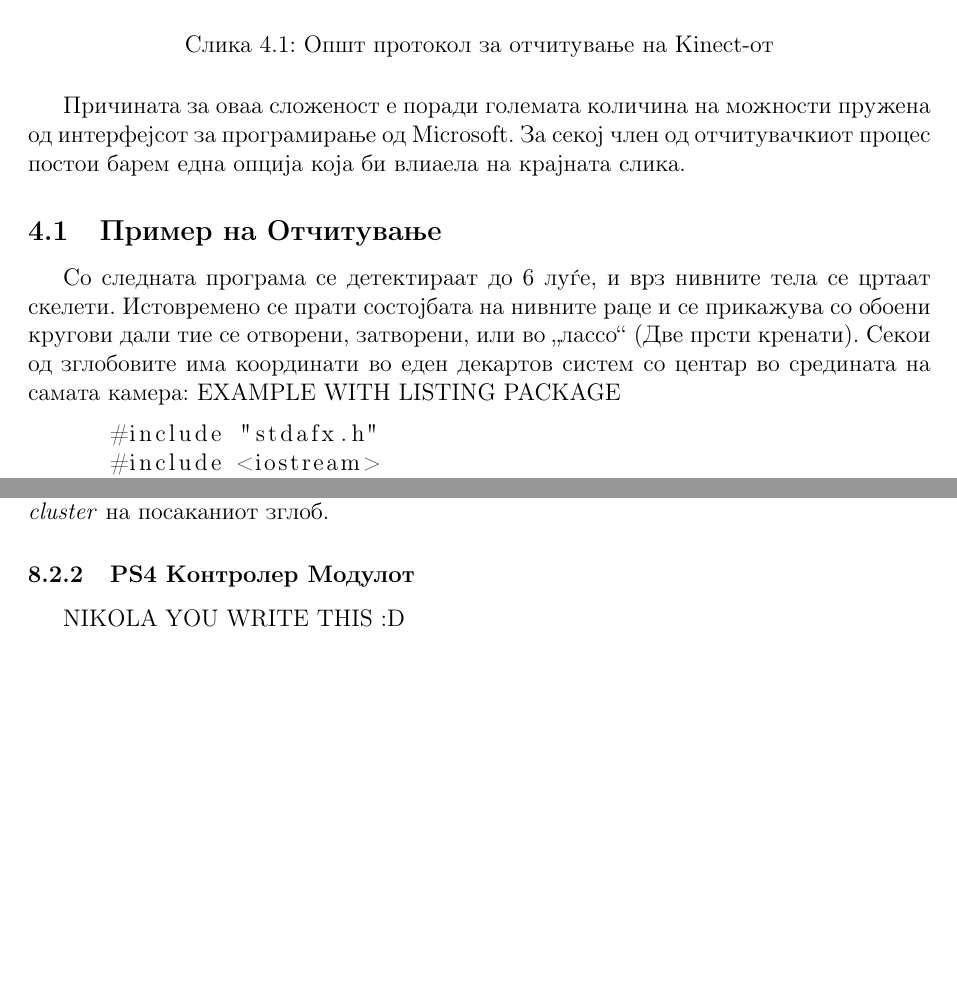
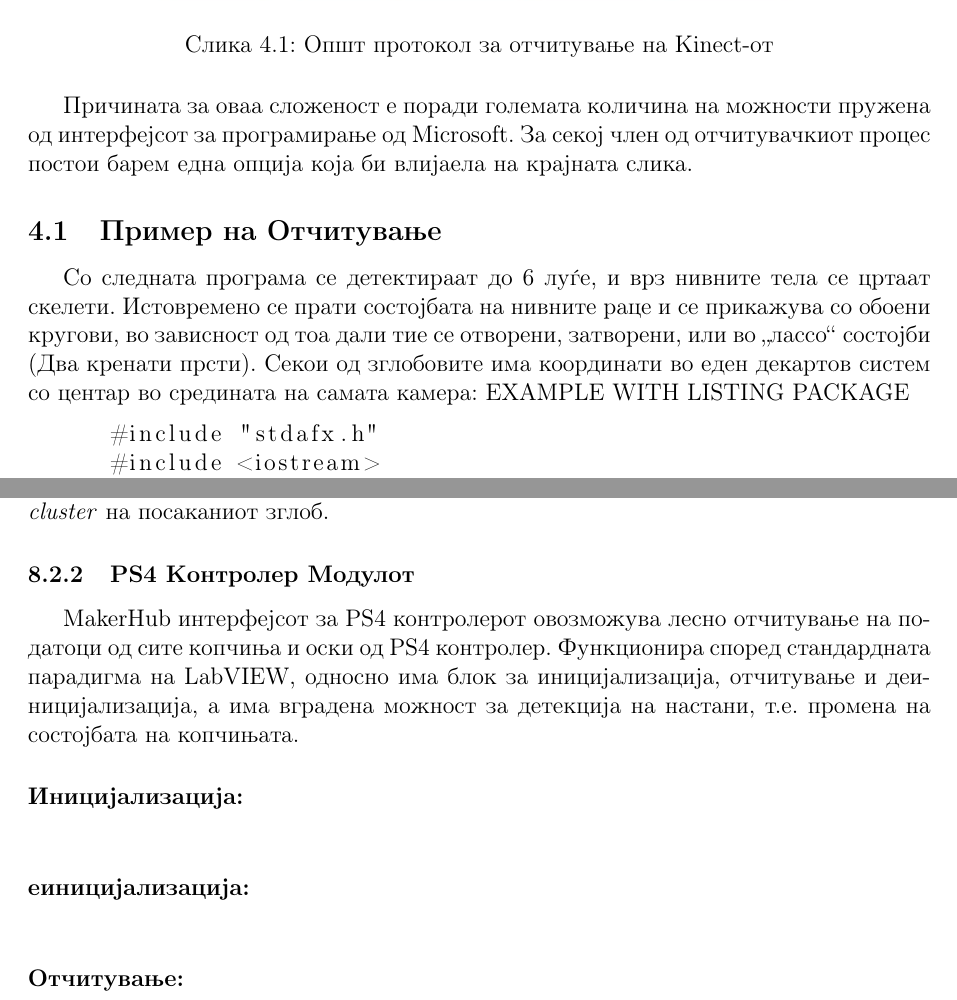
Before and after one commit to dummyMgal/Galevski-Muchev-Bachelor-Thesis, a LaTeX document (project.tex): two parts of pages 10 and 26 of 28 before the commit and two parts of pages 10 and 26 of 29 after it, joined at a grey line, cut so that both start at the same text, the shorter picture padded with empty space. Compiled offline with pdfLaTeX.

Commit message:
Various fixes, started MakerHub PS4

```diff
--- a/project.tex
+++ b/project.tex
@@ -183,11 +183,11 @@
     \label{fig:programming_flow_trimmed.png}
     \end{figure}
 
-  Причината за оваа сложеност е поради големата количина на можности пружена од интерфејсот за програмирање од Microsoft. За секој член од отчитувачкиот процес постои барем една опција која би влиаела на крајната слика.
+  Причината за оваа сложеност е поради големата количина на можности пружена од интерфејсот за програмирање од Microsoft. За секој член од отчитувачкиот процес постои барем една опција која би влијаела на крајната слика.
 
   \subsection{Пример на Отчитување}
     %RIP GRAMMAR
-    Со следната програма се детектираат до 6 луѓе, и врз нивните тела се цртаат скелети. Истовремено се прати состојбата на нивните раце и се прикажува со обоени кругови дали тие се отворени, затворени, или во „лассо“ (Две прсти кренати). Секои од зглобовите има координати во еден декартов систем со центар во средината на самата камера:
+    Со следната програма се детектираат до 6 луѓе, и врз нивните тела се цртаат скелети. Истовремено се прати состојбата на нивните раце и се прикажува со обоени кругови, во зависност од тоа дали тие се отворени, затворени, или во „лассо“ состојби (Два кренати прсти). Секои од зглобовите има координати во еден декартов систем со центар во средината на самата камера:
     EXAMPLE WITH LISTING PACKAGE
     \begin{lstlisting}[language=C++]
       #include "stdafx.h"
@@ -695,4 +696,10 @@
         Фунцкијата за отчитување на координатите на самите зглобови ги прима како влез индексот од 0 - 5 на телото и една енумерирана вредност која го претставува самиот зглоб. Иако не се доведува низата што се генерира од отчитувањето на телесната слика, оваа фунцкија сепак има пристап до зглобовите. На излез го дава соодветниот \textit{cluster} на посаканиот зглоб.
 
     \subsubsection{PS4 Контролер Модулот}
-      NIKOLA YOU WRITE THIS :D
+      MakerHub интерфејсот за PS4 контролерот овозможува лесно отчитување на податоци од сите копчиња и оски од PS4 контролер. Функционира според стандардната парадигма на LabVIEW, односно има блок за иницијализација, отчитување и деиницијализација, а има вградена можност за детекција на настани, т.е. промена на состојбата на копчињата.
+
+      \paragraph{Иницијализација:\\}
+
+      \paragraph{еиницијализација:\\}
+
+      \paragraph{Отчитување:\\}
```
Also changed, not shown: project.tex (16 more changed lines), 3 other files.
